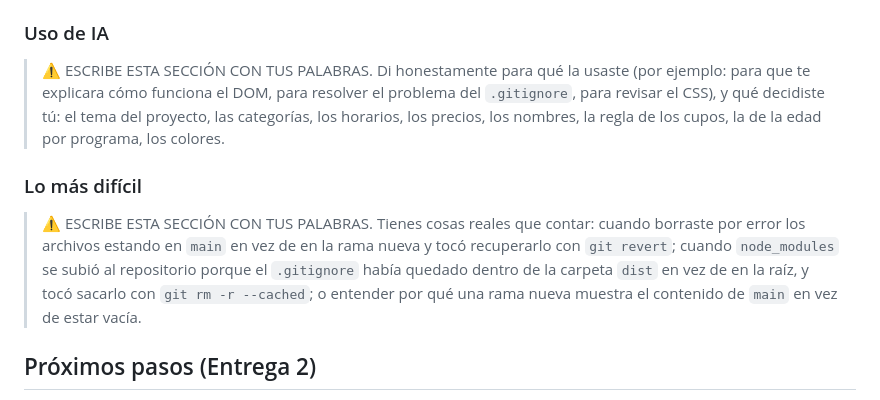
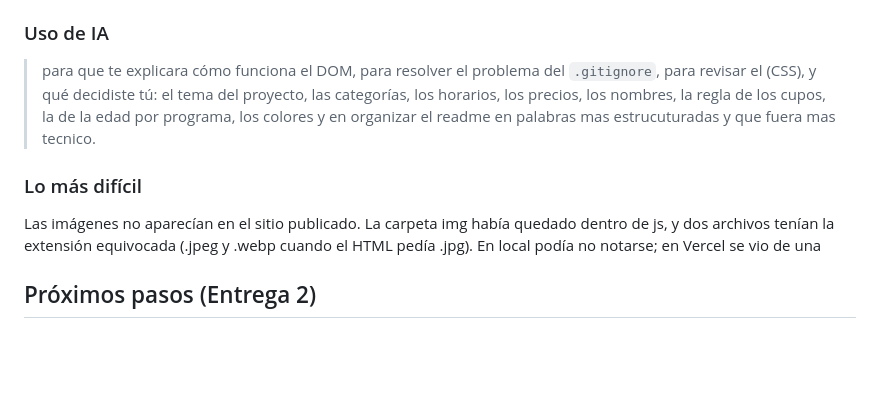
Before and after one commit to Juan-Manuel3132007/titanes-baloncesto, a Markdown page: README.md, the part around one of its changes. Rendered like a GitHub page; blank space fills up the shorter version.

```diff
--- a/README.md
+++ b/README.md
@@ -187,23 +187,15 @@ mi dominio**:
 
 ### Uso de IA
 
-> ⚠️ ESCRIBE ESTA SECCIÓN CON TUS PALABRAS. Di honestamente para qué
-> la usaste (por ejemplo: para que te explicara cómo funciona el DOM,
-> para resolver el problema del `.gitignore`, para revisar el CSS),
+>para que te explicara cómo funciona el DOM,
+> para resolver el problema del `.gitignore`, para revisar el (CSS),
 > y qué decidiste tú: el tema del proyecto, las categorías, los
 > horarios, los precios, los nombres, la regla de los cupos, la de
-> la edad por programa, los colores.
+> la edad por programa, los colores y en organizar el readme en palabras mas estrucuturadas y que fuera mas tecnico.
 
 ### Lo más difícil
 
-> ⚠️ ESCRIBE ESTA SECCIÓN CON TUS PALABRAS. Tienes cosas reales que
-> contar: cuando borraste por error los archivos estando en `main` en
-> vez de en la rama nueva y tocó recuperarlo con `git revert`; cuando
-> `node_modules` se subió al repositorio porque el `.gitignore` había
-> quedado dentro de la carpeta `dist` en vez de en la raíz, y tocó
-> sacarlo con `git rm -r --cached`; o entender por qué una rama nueva
-> muestra el contenido de `main` en vez de estar vacía.
-
+Las imágenes no aparecían en el sitio publicado. La carpeta img había quedado dentro de js, y dos archivos tenían la extensión equivocada (.jpeg y .webp cuando el HTML pedía .jpg). En local podía no notarse; en Vercel se vio de una
 ## Próximos pasos (Entrega 2)
 
 - Reemplazar el arreglo de objetos de `js/main.js` por llamadas a la
```
Also changed, not shown: other parts of README.md (+4 -4 lines), img/escritorio.png (added), img/escritorio1.png (added).
